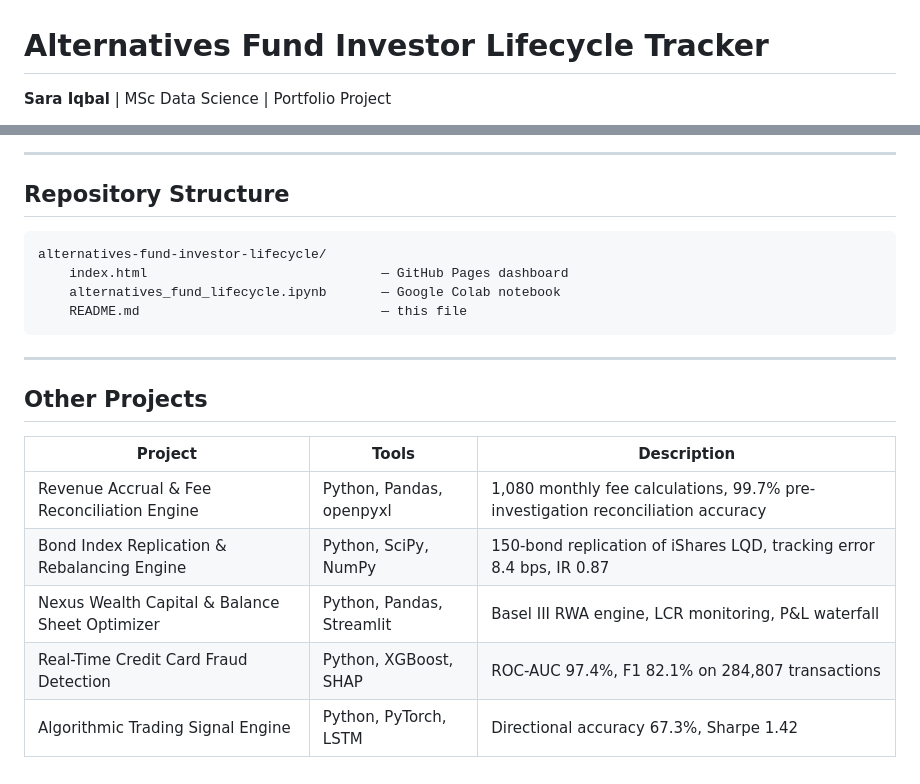
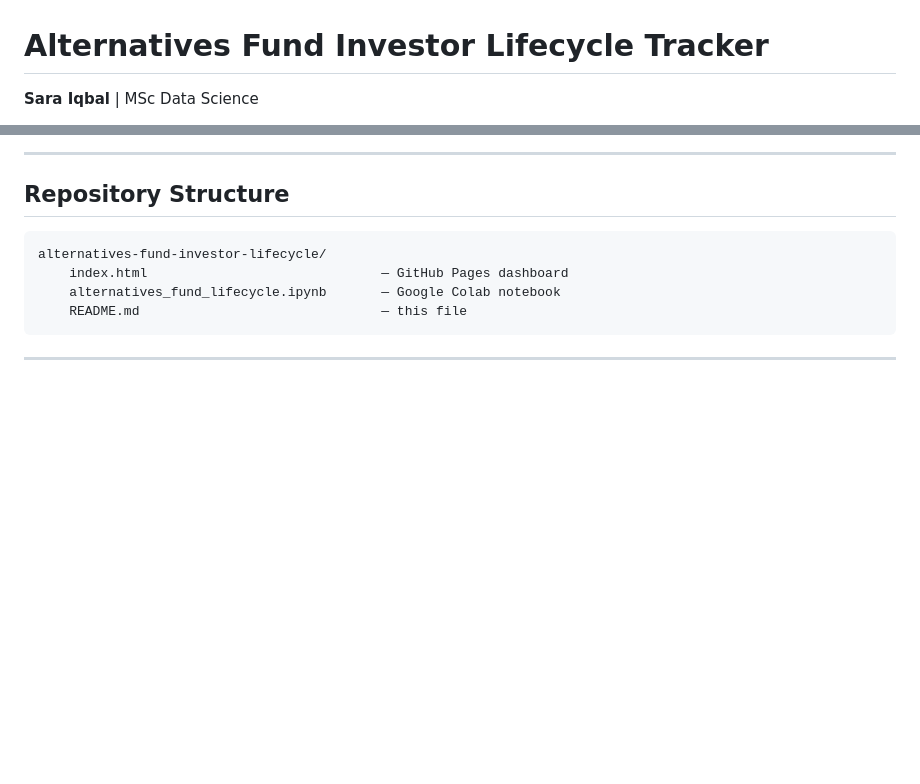
Before and after one commit to sara-iqbal/Alternatives_fund_lifecycle, a Markdown page: README.md, 2 parts joined by grey strips. Rendered like a GitHub page; blank space fills up the shorter version.

````diff
--- a/README.md
+++ b/README.md
@@ -1,4 +1,4 @@
 # Alternatives Fund Investor Lifecycle Tracker
 
-**Sara Iqbal** | MSc Data Science | Portfolio Project
+**Sara Iqbal** | MSc Data Science
 
@@ -144,13 +144,3 @@ alternatives-fund-investor-lifecycle/
 ```
 
 ---
-
-## Other Projects
-
-| Project | Tools | Description |
-|---|---|---|
-| Revenue Accrual & Fee Reconciliation Engine | Python, Pandas, openpyxl | 1,080 monthly fee calculations, 99.7% pre-investigation reconciliation accuracy |
-| Bond Index Replication & Rebalancing Engine | Python, SciPy, NumPy | 150-bond replication of iShares LQD, tracking error 8.4 bps, IR 0.87 |
-| Nexus Wealth Capital & Balance Sheet Optimizer | Python, Pandas, Streamlit | Basel III RWA engine, LCR monitoring, P&L waterfall |
-| Real-Time Credit Card Fraud Detection | Python, XGBoost, SHAP | ROC-AUC 97.4%, F1 82.1% on 284,807 transactions |
-| Algorithmic Trading Signal Engine | Python, PyTorch, LSTM | Directional accuracy 67.3%, Sharpe 1.42 |
````
Also changed, not shown: other parts of README.md (+1 -1 lines).
